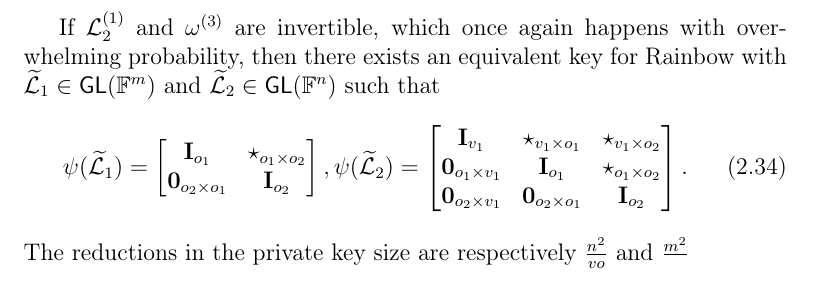
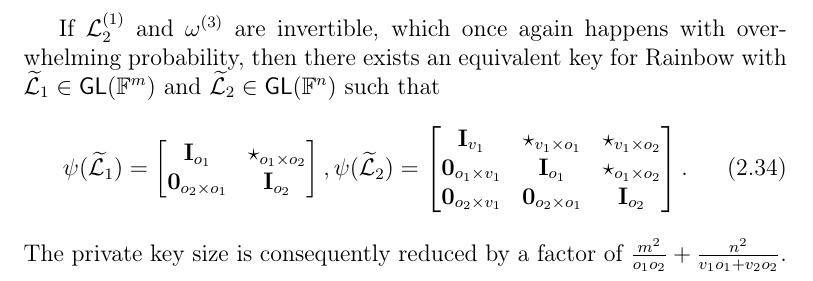
Before and after one commit to zambonin/msc, a LaTeX thesis (main.tex): part of page 29 of 55, cut so that both start at the same text. Compiled offline with pdfLaTeX.

Commit message:
overleaf_to_git: update main.tex from r9402 to r9424

```diff
--- a/main.tex
+++ b/main.tex
@@ -799,7 +799,7 @@ If $\mathcal{L}_{2}^{(1)}$ and $\omega^{(3)}$ are invertible, which once again h
     \mathbf{0}_{o_{2} \times v_{1}} & \mathbf{0}_{o_{2} \times o_{1}} & \mathbf{I}_{o_{2}} \\
   \end{bmatrix}.
 \end{align}
-The reductions in the private key size are respectively $\frac{n^{2}}{vo}$ and $\frac{m^{2}}{}$
+The private key size is consequently reduced by a factor of $\frac{m^{2}}{o_{1} o_{2}} + \frac{n^{2}}{v_{1} o_{1} + v_{2} o_{2}}$.
 
 \chapter{New approach to reduce private keys}\label{chapter:eta}
 
```
Also changed, not shown: main.tex (4 more changed lines).
